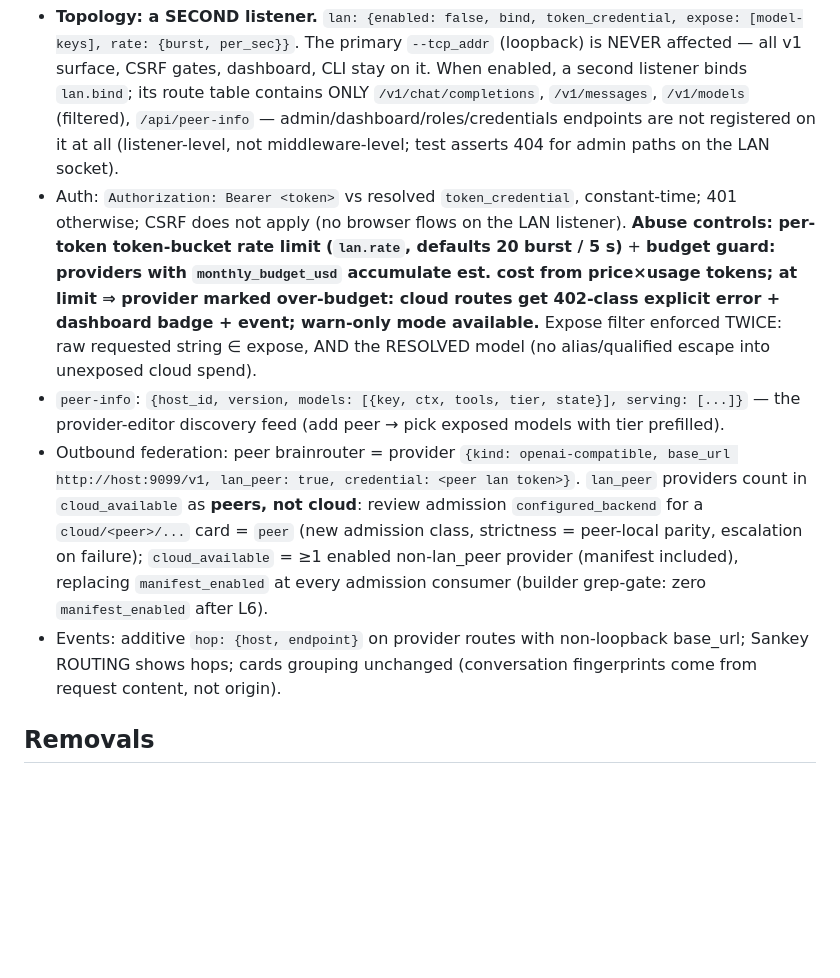
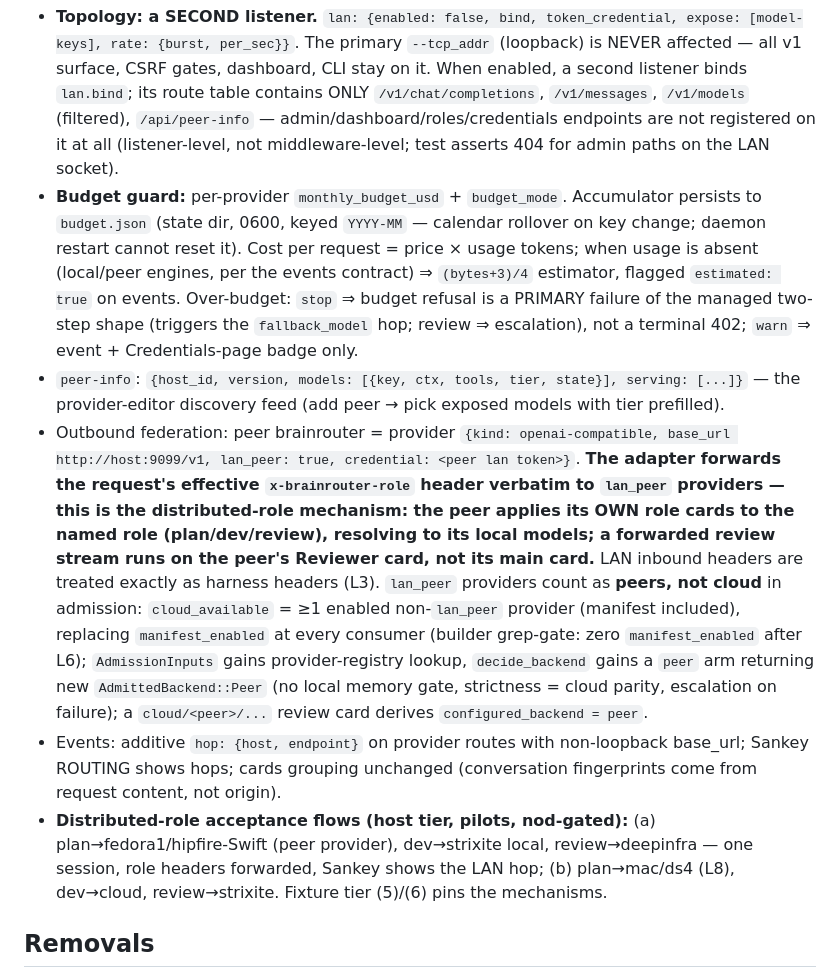
Before and after one commit to ajaxdude/brainrouter, a Markdown page: docs/design/v2-streamlining.L6.md, the part around one of its changes. Drawn GitHub-style; blank space fills up the shorter version.

```diff
--- a/docs/design/v2-streamlining.L6.md
+++ b/docs/design/v2-streamlining.L6.md
@@ -21,10 +21,11 @@ Goal (R7): cloud is brainrouter's own decision — providers registered directly
 ## LAN federation (Q3: bearer — accepted risks named: plaintext HTTP on trusted LAN + peer-info model enumeration to any token holder; owner's reserved LAN-enable nod carries both)
 
 - **Topology: a SECOND listener.** `lan: {enabled: false, bind, token_credential, expose: [model-keys], rate: {burst, per_sec}}`. The primary `--tcp_addr` (loopback) is NEVER affected — all v1 surface, CSRF gates, dashboard, CLI stay on it. When enabled, a second listener binds `lan.bind`; its route table contains ONLY `/v1/chat/completions`, `/v1/messages`, `/v1/models` (filtered), `/api/peer-info` — admin/dashboard/roles/credentials endpoints are not registered on it at all (listener-level, not middleware-level; test asserts 404 for admin paths on the LAN socket).
-- Auth: `Authorization: Bearer <token>` vs resolved `token_credential`, constant-time; 401 otherwise; CSRF does not apply (no browser flows on the LAN listener). **Abuse controls: per-token token-bucket rate limit (`lan.rate`, defaults 20 burst / 5 s)** + **budget guard: providers with `monthly_budget_usd` accumulate est. cost from price×usage tokens; at limit ⇒ provider marked over-budget: cloud routes get 402-class explicit error + dashboard badge + event; warn-only mode available.** Expose filter enforced TWICE: raw requested string ∈ expose, AND the RESOLVED model (no alias/qualified escape into unexposed cloud spend).
+- **Budget guard:** per-provider `monthly_budget_usd` + `budget_mode`. Accumulator persists to `budget.json` (state dir, 0600, keyed `YYYY-MM` — calendar rollover on key change; daemon restart cannot reset it). Cost per request = price × usage tokens; when usage is absent (local/peer engines, per the events contract) ⇒ `(bytes+3)/4` estimator, flagged `estimated: true` on events. Over-budget: `stop` ⇒ budget refusal is a PRIMARY failure of the managed two-step shape (triggers the `fallback_model` hop; review ⇒ escalation), not a terminal 402; `warn` ⇒ event + Credentials-page badge only.
 - `peer-info`: `{host_id, version, models: [{key, ctx, tools, tier, state}], serving: [...]}` — the provider-editor discovery feed (add peer → pick exposed models with tier prefilled).
-- Outbound federation: peer brainrouter = provider `{kind: openai-compatible, base_url http://host:9099/v1, lan_peer: true, credential: <peer lan token>}`. `lan_peer` providers count in `cloud_available` as **peers, not cloud**: review admission `configured_backend` for a `cloud/<peer>/...` card = `peer` (new admission class, strictness = peer-local parity, escalation on failure); `cloud_available` = ≥1 enabled non-lan_peer provider (manifest included), replacing `manifest_enabled` at every admission consumer (builder grep-gate: zero `manifest_enabled` after L6).
+- Outbound federation: peer brainrouter = provider `{kind: openai-compatible, base_url http://host:9099/v1, lan_peer: true, credential: <peer lan token>}`. **The adapter forwards the request's effective `x-brainrouter-role` header verbatim to `lan_peer` providers — this is the distributed-role mechanism: the peer applies its OWN role cards to the named role (plan/dev/review), resolving to its local models; a forwarded review stream runs on the peer's Reviewer card, not its main card.** LAN inbound headers are treated exactly as harness headers (L3). `lan_peer` providers count as **peers, not cloud** in admission: `cloud_available` = ≥1 enabled non-`lan_peer` provider (manifest included), replacing `manifest_enabled` at every consumer (builder grep-gate: zero `manifest_enabled` after L6); `AdmissionInputs` gains provider-registry lookup, `decide_backend` gains a `peer` arm returning new `AdmittedBackend::Peer` (no local memory gate, strictness = cloud parity, escalation on failure); a `cloud/<peer>/...` review card derives `configured_backend = peer`.
 - Events: additive `hop: {host, endpoint}` on provider routes with non-loopback base_url; Sankey ROUTING shows hops; cards grouping unchanged (conversation fingerprints come from request content, not origin).
+- **Distributed-role acceptance flows (host tier, pilots, nod-gated):** (a) plan→fedora1/hipfire-Swift (peer provider), dev→strixite local, review→deepinfra — one session, role headers forwarded, Sankey shows the LAN hop; (b) plan→mac/ds4 (L8), dev→cloud, review→strixite. Fixture tier (5)/(6) pins the mechanisms.
 
 ## Removals
 
```
Also changed, not shown: other parts of docs/design/v2-streamlining.L6.md (+5 -5 lines), docs/design/v2-streamlining.history.md (+1 -0 lines).
